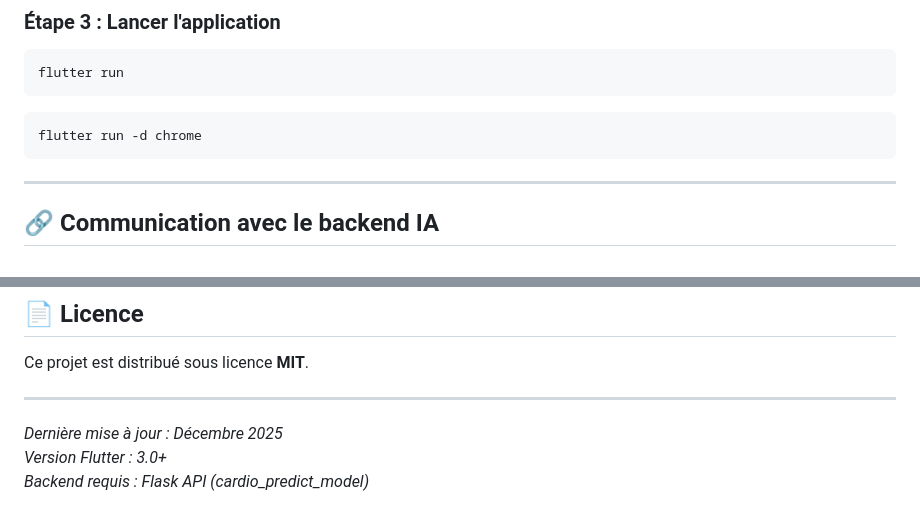
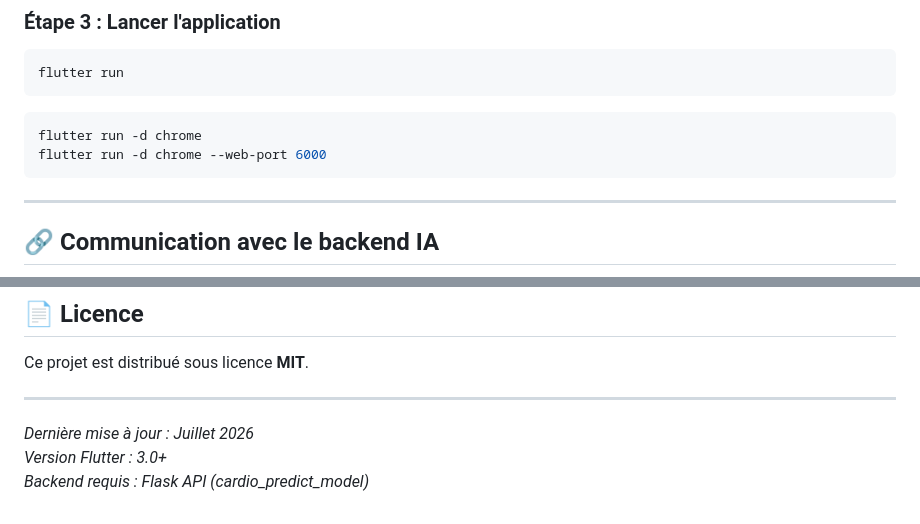
Before and after one commit to Abdoul-wakilou/cardio_predict_mobile_app, a Markdown page: README.md, 2 parts joined by grey strips. Rendered like a GitHub page.

Commit message:
version finale

````diff
--- a/README.md
+++ b/README.md
@@ -113,6 +113,7 @@ flutter run
 
 ```bash
 flutter run -d chrome
+flutter run -d chrome --web-port 6000
 ```
 
 ---
@@ -283,6 +284,6 @@ Ce projet est distribué sous licence **MIT**.
 
 ---
 
-*Dernière mise à jour : Décembre 2025*
+*Dernière mise à jour : Juillet 2026*
 *Version Flutter : 3.0+*
 *Backend requis : Flask API (cardio_predict_model)*
````
